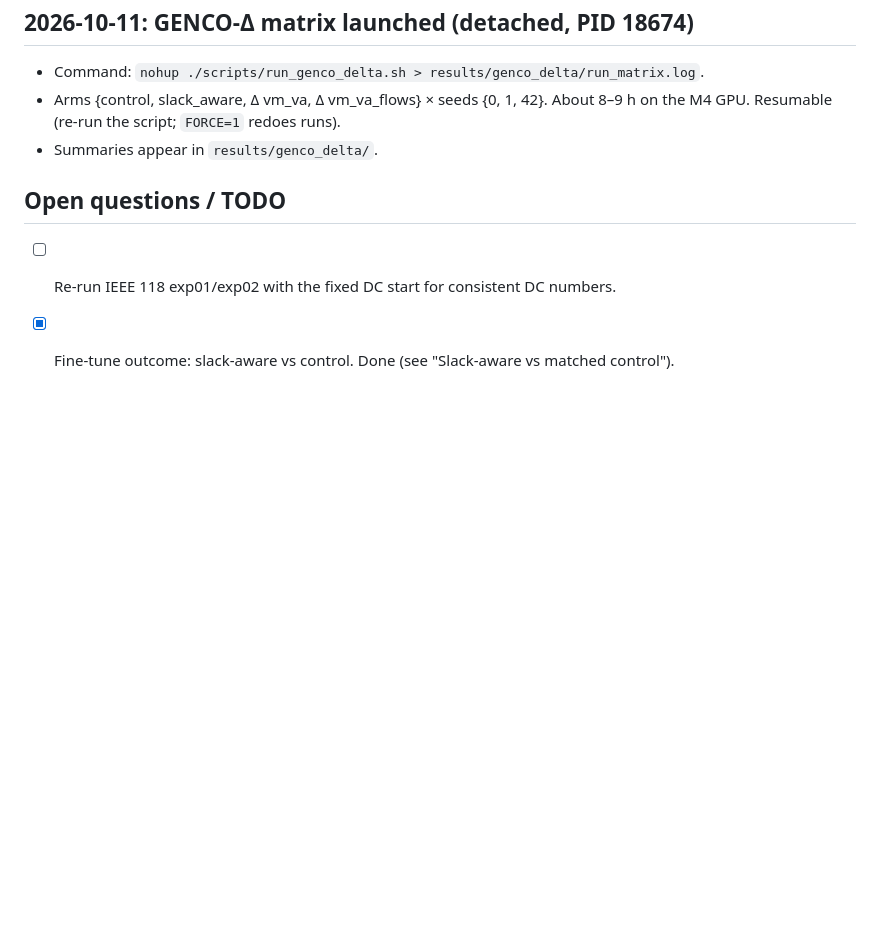
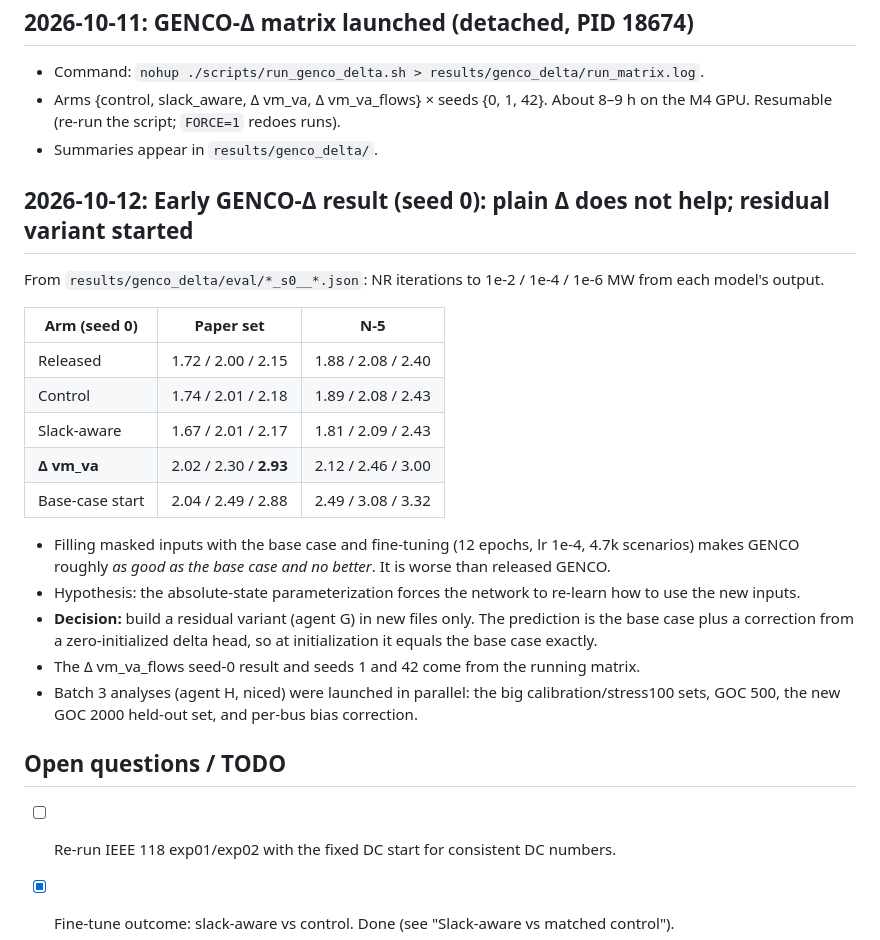
Before and after one commit to msarwar20/genco-certified, a Markdown page: RESEARCH_LOG.md, the part around the change. GitHub-like rendering; blank space fills up the shorter version.

Commit message:
Log early GENCO-Delta result; residual variant and batch 3 started

```diff
--- a/RESEARCH_LOG.md
+++ b/RESEARCH_LOG.md
@@ -788,6 +788,24 @@ Grouped 5-fold CV by load scenario, correct outage locations, controls, 3 Base s
 - Arms {control, slack_aware, Δ vm_va, Δ vm_va_flows} × seeds {0, 1, 42}. About 8–9 h on the M4 GPU. Resumable (re-run the script; `FORCE=1` redoes runs).
 - Summaries appear in `results/genco_delta/`.
 
+## 2026-10-12: Early GENCO-Δ result (seed 0): plain Δ does not help; residual variant started
+
+From `results/genco_delta/eval/*_s0__*.json`: NR iterations to 1e-2 / 1e-4 / 1e-6 MW from each model's output.
+
+| Arm (seed 0) | Paper set | N-5 |
+|---|---|---|
+| Released | 1.72 / 2.00 / 2.15 | 1.88 / 2.08 / 2.40 |
+| Control | 1.74 / 2.01 / 2.18 | 1.89 / 2.08 / 2.43 |
+| Slack-aware | 1.67 / 2.01 / 2.17 | 1.81 / 2.09 / 2.43 |
+| **Δ vm_va** | 2.02 / 2.30 / **2.93** | 2.12 / 2.46 / 3.00 |
+| Base-case start | 2.04 / 2.49 / 2.88 | 2.49 / 3.08 / 3.32 |
+
+- Filling masked inputs with the base case and fine-tuning (12 epochs, lr 1e-4, 4.7k scenarios) makes GENCO roughly *as good as the base case and no better*. It is worse than released GENCO.
+- Hypothesis: the absolute-state parameterization forces the network to re-learn how to use the new inputs.
+- **Decision:** build a residual variant (agent G) in new files only. The prediction is the base case plus a correction from a zero-initialized delta head, so at initialization it equals the base case exactly.
+- The Δ vm_va_flows seed-0 result and seeds 1 and 42 come from the running matrix.
+- Batch 3 analyses (agent H, niced) were launched in parallel: the big calibration/stress100 sets, GOC 500, the new GOC 2000 held-out set, and per-bus bias correction.
+
 ## Open questions / TODO
 
 - [ ] Re-run IEEE 118 exp01/exp02 with the fixed DC start for consistent DC numbers.
```
